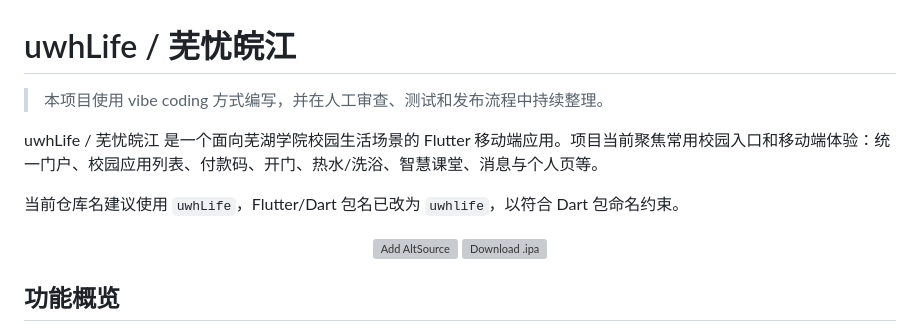
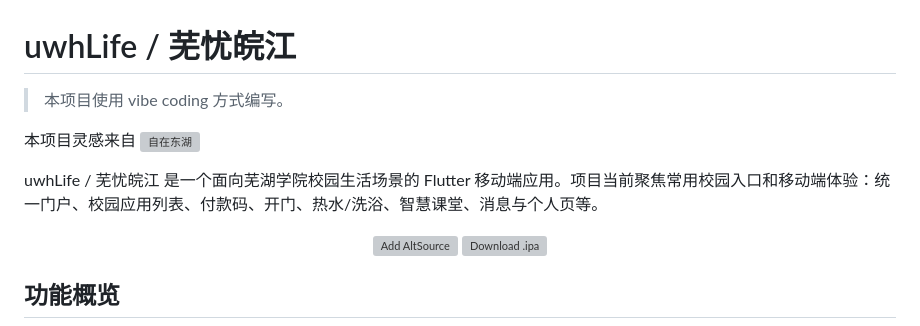
Before and after one commit to Coldin04/uwhLife, a Markdown page: README.md, the part around the change. Drawn GitHub-style; grey boxes are pictures that could not be loaded.

```diff
--- a/README.md
+++ b/README.md
@@ -1,10 +1,11 @@
 # uwhLife / 芜忧皖江
 
-> 本项目使用 vibe coding 方式编写，并在人工审查、测试和发布流程中持续整理。
+> 本项目使用 vibe coding 方式编写。
+
+本项目灵感来自 ![自在东湖](https://chilleast.soilzhu.su/)
 
 uwhLife / 芜忧皖江 是一个面向芜湖学院校园生活场景的 Flutter 移动端应用。项目当前聚焦常用校园入口和移动端体验：统一门户、校园应用列表、付款码、开门、热水/洗浴、智慧课堂、消息与个人页等。
 
-当前仓库名建议使用 `uwhLife`，Flutter/Dart 包名已改为 `uwhlife`，以符合 Dart 包命名约束。
 
 <div align="center" style="display: flex; justify-content: center; align-items: center; gap: 16px; flex-wrap: wrap;">
   <a href="https://stikstore.app/altdirect/?url=https://raw.giteeusercontent.com/coldin04/uwhlife_source/raw/master/source.json" target="_blank">
```
